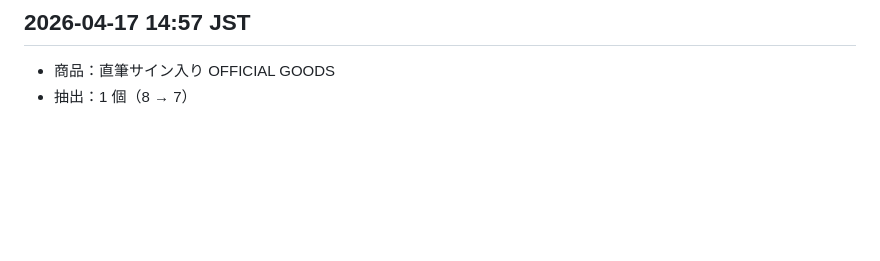
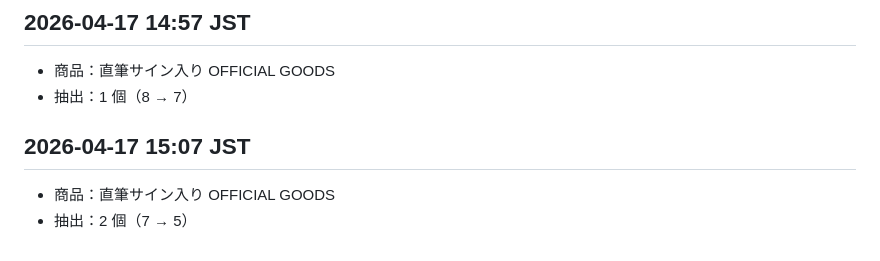
Before and after one commit to waittinghsu/twice-prize-tracker, a Markdown page: log.md, the part around the change. Rendered like a GitHub page; blank space fills up the shorter version.

Commit message:
draw: 直筆サイン入り OFFICIAL GOODS -2 (5 left)

```diff
--- a/log.md
+++ b/log.md
@@ -154,3 +154,7 @@
 ## 2026-04-17 14:57 JST
 - 商品：直筆サイン入り OFFICIAL GOODS
 - 抽出：1 個（8 → 7）
+
+## 2026-04-17 15:07 JST
+- 商品：直筆サイン入り OFFICIAL GOODS
+- 抽出：2 個（7 → 5）
```
